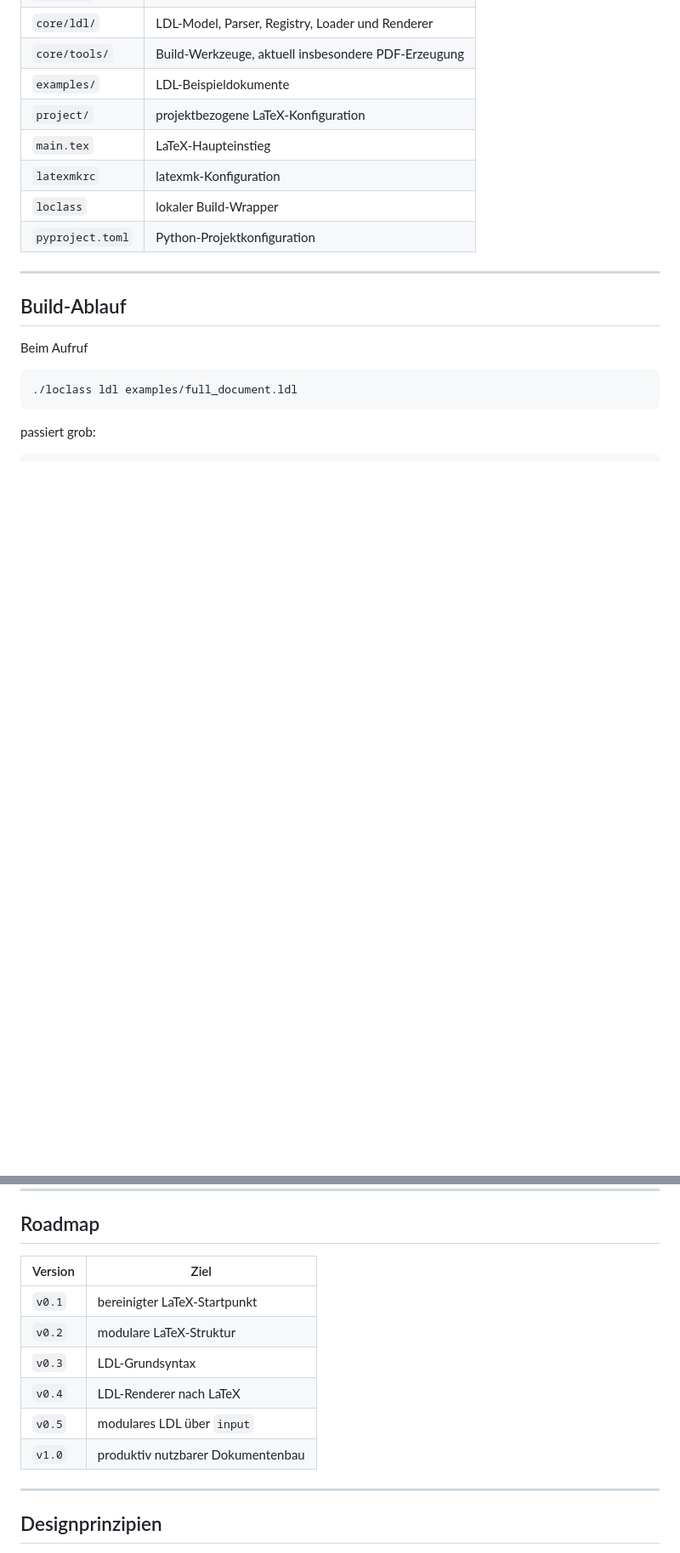
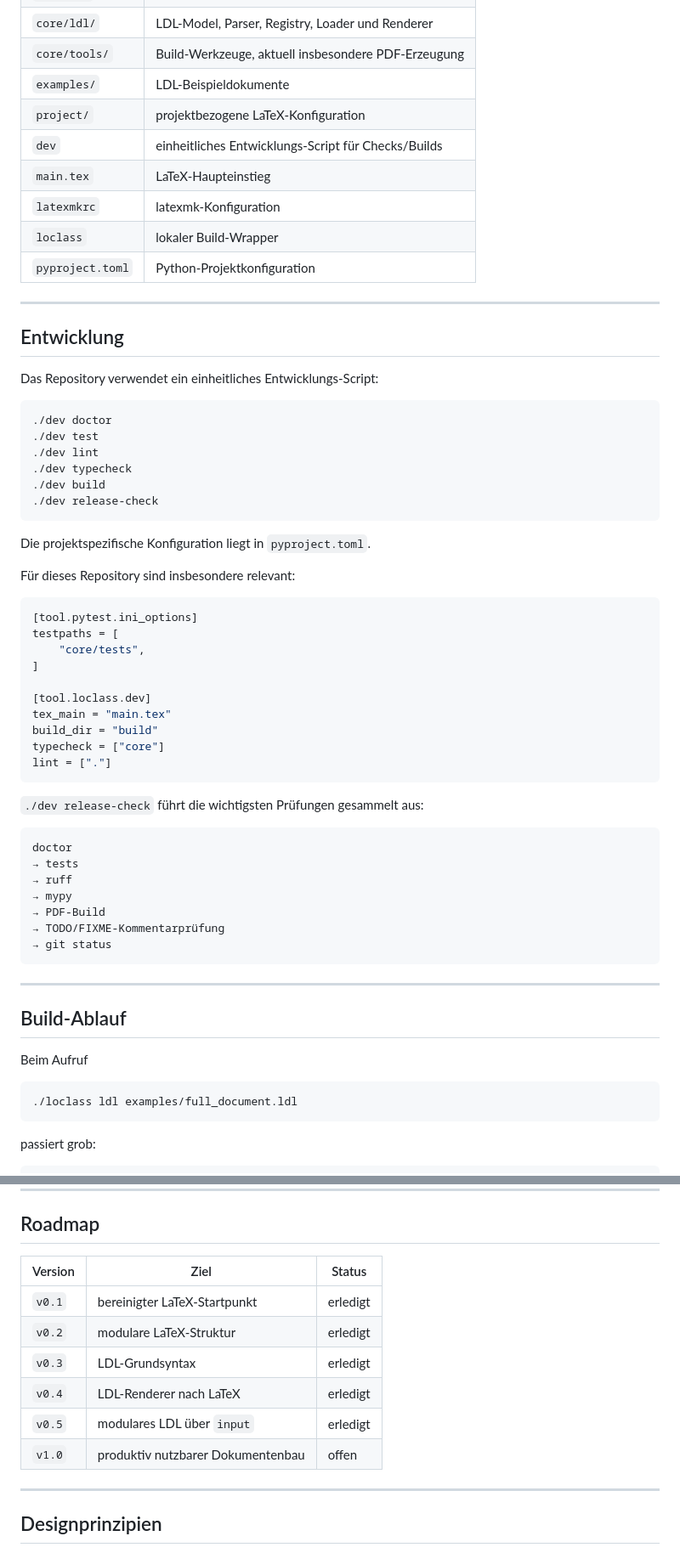
Before and after one commit to leprojet/loclass-starter, a Markdown page: README.md, 2 parts joined by grey strips. Shown at 85% size. Rendered like a GitHub page; blank space fills up the shorter version.

Commit message:
Document development workflow

````diff
--- a/README.md
+++ b/README.md
@@ -207,10 +228,55 @@ examples/
 | `core/tools/`    | Build-Werkzeuge, aktuell insbesondere PDF-Erzeugung |
 | `examples/`      | LDL-Beispieldokumente                               |
 | `project/`       | projektbezogene LaTeX-Konfiguration                 |
+| `dev`            | einheitliches Entwicklungs-Script für Checks/Builds |
 | `main.tex`       | LaTeX-Haupteinstieg                                 |
 | `latexmkrc`      | latexmk-Konfiguration                               |
 | `loclass`        | lokaler Build-Wrapper                               |
 | `pyproject.toml` | Python-Projektkonfiguration                         |
+
+---
+
+## Entwicklung
+
+Das Repository verwendet ein einheitliches Entwicklungs-Script:
+
+```bash
+./dev doctor
+./dev test
+./dev lint
+./dev typecheck
+./dev build
+./dev release-check
+```
+
+Die projektspezifische Konfiguration liegt in `pyproject.toml`.
+
+Für dieses Repository sind insbesondere relevant:
+
+```toml
+[tool.pytest.ini_options]
+testpaths = [
+    "core/tests",
+]
+
+[tool.loclass.dev]
+tex_main = "main.tex"
+build_dir = "build"
+typecheck = ["core"]
+lint = ["."]
+```
+
+`./dev release-check` führt die wichtigsten Prüfungen gesammelt aus:
+
+```text
+doctor
+→ tests
+→ ruff
+→ mypy
+→ PDF-Build
+→ TODO/FIXME-Kommentarprüfung
+→ git status
+```
 
 ---
 
@@ -237,14 +303,14 @@ LDL-Datei laden
 
 ## Roadmap
 
-| Version | Ziel                              |
-| ------- | --------------------------------- |
-| `v0.1`  | bereinigter LaTeX-Startpunkt      |
-| `v0.2`  | modulare LaTeX-Struktur           |
-| `v0.3`  | LDL-Grundsyntax                   |
-| `v0.4`  | LDL-Renderer nach LaTeX           |
-| `v0.5`  | modulares LDL über `input`        |
-| `v1.0`  | produktiv nutzbarer Dokumentenbau |
+| Version | Ziel                              | Status   |
+| ------- | --------------------------------- | -------- |
+| `v0.1`  | bereinigter LaTeX-Startpunkt      | erledigt |
+| `v0.2`  | modulare LaTeX-Struktur           | erledigt |
+| `v0.3`  | LDL-Grundsyntax                   | erledigt |
+| `v0.4`  | LDL-Renderer nach LaTeX           | erledigt |
+| `v0.5`  | modulares LDL über `input`        | erledigt |
+| `v1.0`  | produktiv nutzbarer Dokumentenbau | offen    |
 
 ---
 
````
Also changed, not shown: other parts of README.md (+24 -3 lines).
